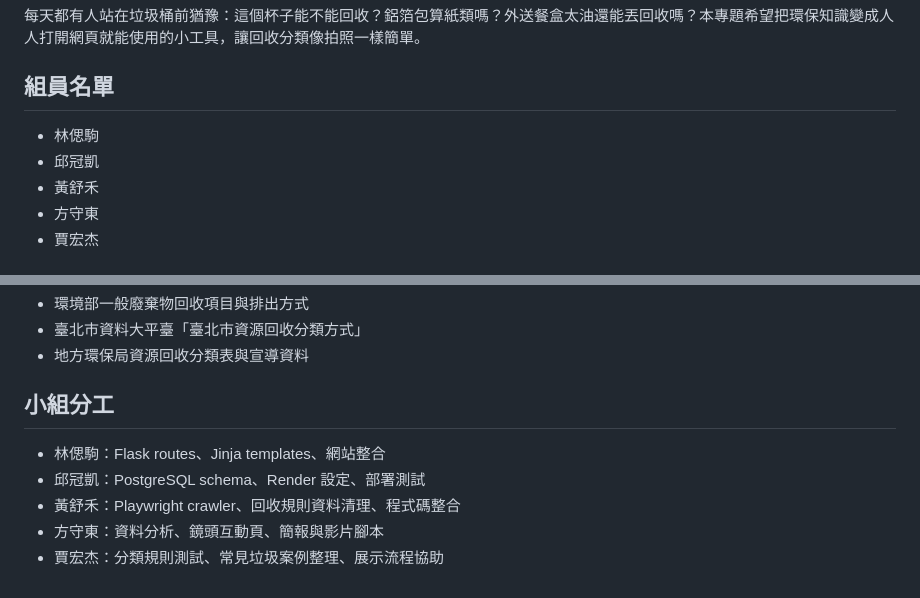
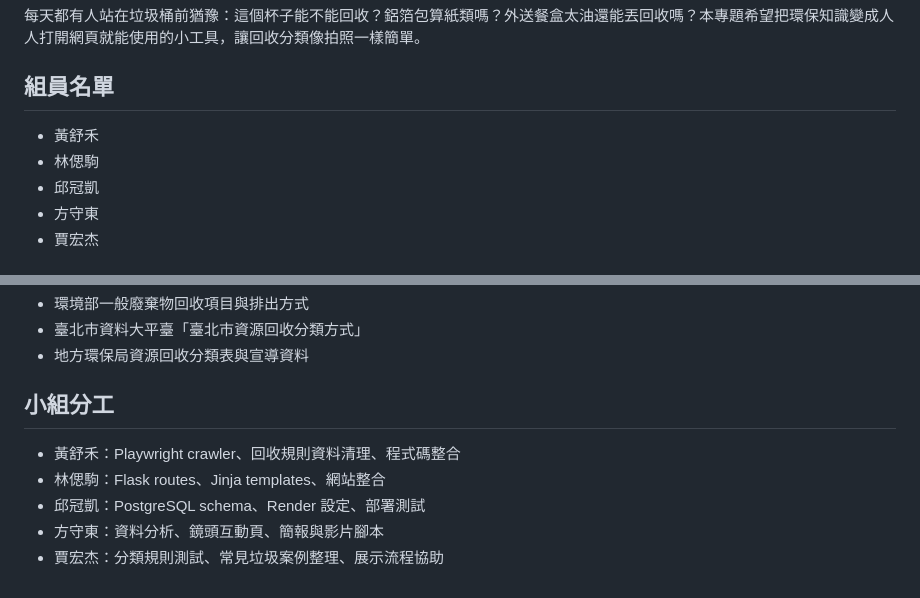
Before and after one commit to heisnow/jetson-nano-final-project, a Markdown page: README.md, 2 parts joined by grey strips. Rendered like a GitHub page.

```diff
--- a/README.md
+++ b/README.md
@@ -10,9 +10,9 @@
 
 ## 組員名單
 
+- 黃舒禾
 - 林偲駒
 - 邱冠凱
-- 黃舒禾
 - 方守東
 - 賈宏杰
 
@@ -178,8 +178,8 @@ python crawler.py
 
 ## 小組分工
 
+- 黃舒禾：Playwright crawler、回收規則資料清理、程式碼整合
 - 林偲駒：Flask routes、Jinja templates、網站整合
 - 邱冠凱：PostgreSQL schema、Render 設定、部署測試
-- 黃舒禾：Playwright crawler、回收規則資料清理、程式碼整合
 - 方守東：資料分析、鏡頭互動頁、簡報與影片腳本
 - 賈宏杰：分類規則測試、常見垃圾案例整理、展示流程協助
```
